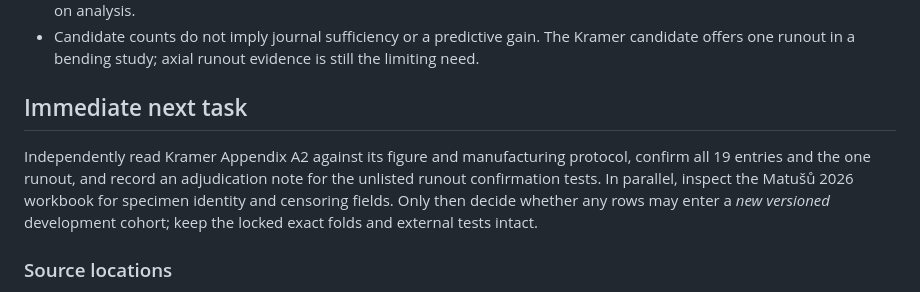
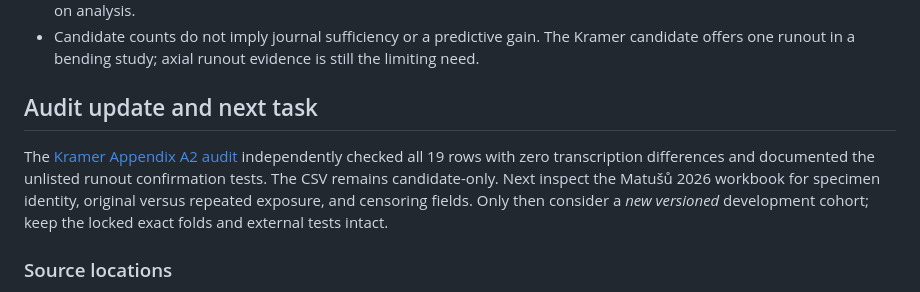
Before and after one commit to sreearravind/Synthetic-Augmentation-for-Censor-Aware-Fatigue-Life-Prediction-of-LPBF-Al, a Markdown page: docs/new_censor_source_priorities_2026-10-06.md, the part around the change. Drawn GitHub-style.

Commit message:
Link Kramer row audit and advance source screen status

```diff
--- a/docs/new_censor_source_priorities_2026-10-06.md
+++ b/docs/new_censor_source_priorities_2026-10-06.md
@@ -18,9 +18,9 @@ Purpose: find independent, original LPBF AlSi10Mg fatigue specimens with an even
 - Wu, Romano, and Chen already form the exact core; Glodež and Chen files with alternate names are not new studies. Hamidi Nasab has already been scored externally. Muhammad and Fernandes provide the previously extracted failure-only graph tier, not new censor rows. Do not count a source twice merely because it has a different filename or a follow-on analysis.
 - Candidate counts do not imply journal sufficiency or a predictive gain. The Kramer candidate offers one runout in a bending study; axial runout evidence is still the limiting need.
 
-## Immediate next task
+## Audit update and next task
 
-Independently read Kramer Appendix A2 against its figure and manufacturing protocol, confirm all 19 entries and the one runout, and record an adjudication note for the unlisted runout confirmation tests. In parallel, inspect the Matušů 2026 workbook for specimen identity and censoring fields. Only then decide whether any rows may enter a *new versioned* development cohort; keep the locked exact folds and external tests intact.
+The [Kramer Appendix A2 audit](kramer_2025_appendix_A2_independent_audit_2026-10-06.md) independently checked all 19 rows with zero transcription differences and documented the unlisted runout confirmation tests. The CSV remains candidate-only. Next inspect the Matušů 2026 workbook for specimen identity, original versus repeated exposure, and censoring fields. Only then consider a *new versioned* development cohort; keep the locked exact folds and external tests intact.
 
 ### Source locations
 
```
